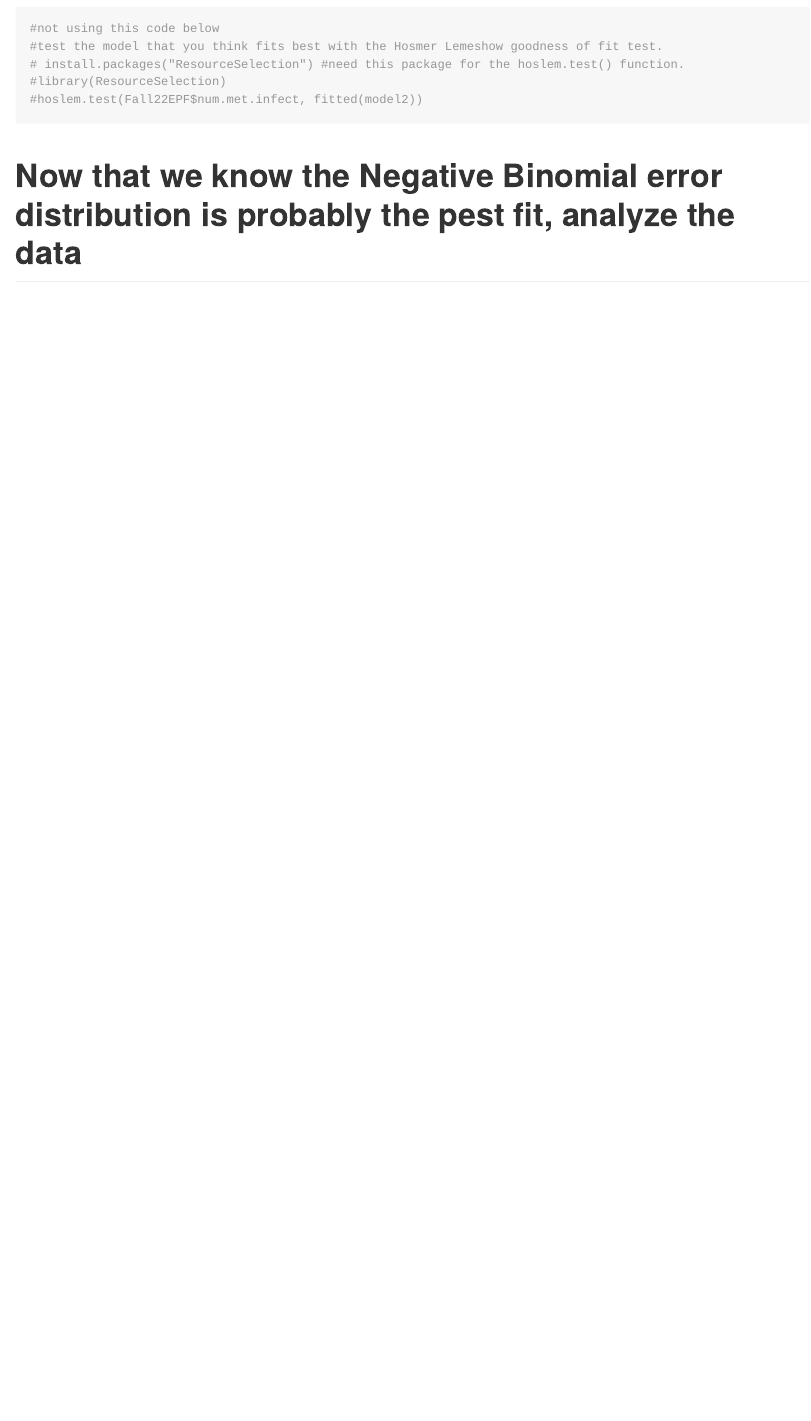
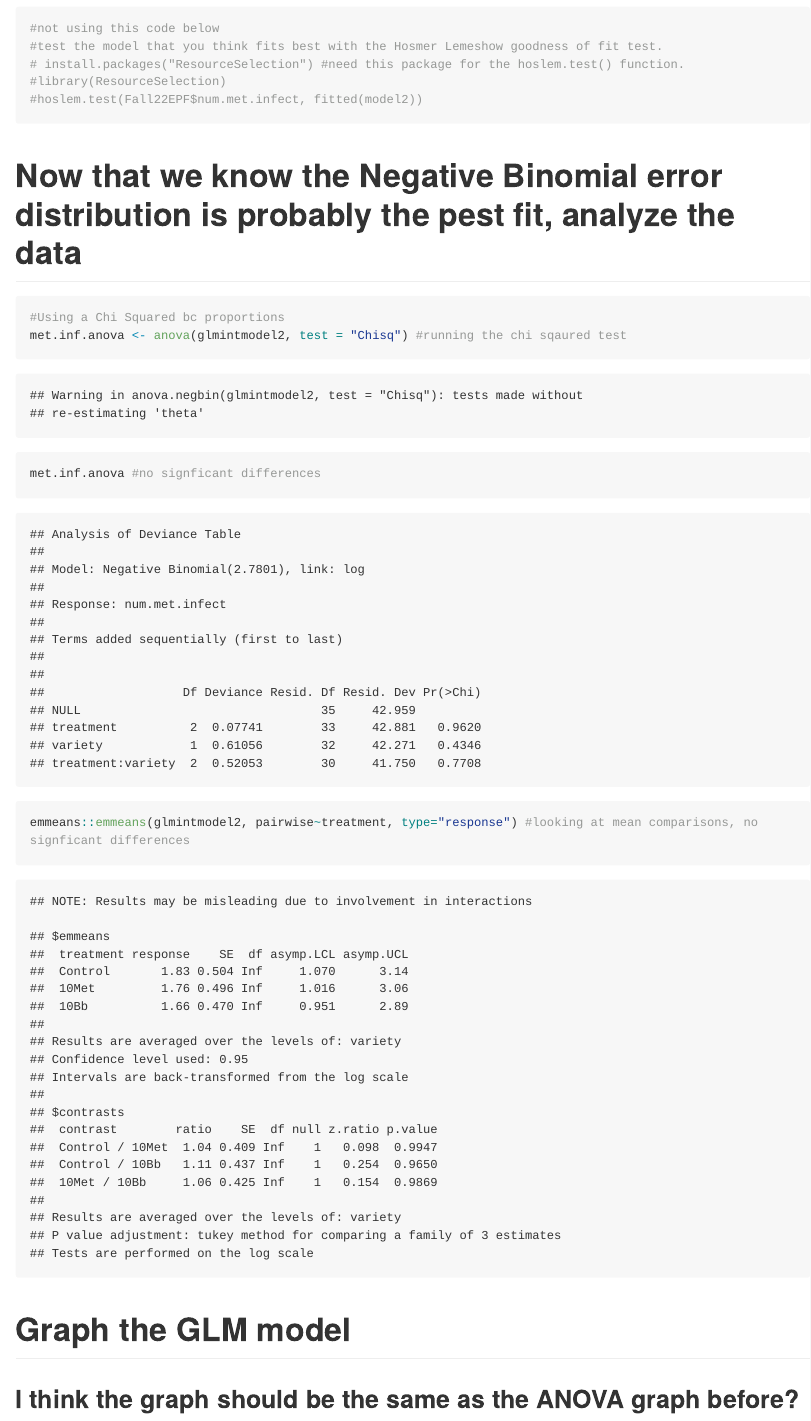
Before and after one commit to morganswoboda/FieldGalleria, an R Markdown document (Fall2022GalleriaField.Rmd): the page in a window 1100 px wide, from 12560 px down. Rendered offline with R 4.5, knitr and Pandoc, with nearby package versions; some code elsewhere in the file could not run offline; long lines of code are wrapped.

Commit message:
Analyzed the glm model

````diff
--- a/Fall2022GalleriaField.Rmd
+++ b/Fall2022GalleriaField.Rmd
@@ -152,5 +152,13 @@ compareGLM(glmintmodel, glmintmodel2) #neg binomial still looks the best?
 ```
 # Now that we know the Negative Binomial error distribution is probably the pest fit, analyze the data
 ```{r, eval=TRUE}
+#Using a Chi Squared bc proportions
+met.inf.anova <- anova(glmintmodel2, test = "Chisq") #running the chi sqaured test
+met.inf.anova #no signficant differences
+emmeans::emmeans(glmintmodel2, pairwise~treatment, type="response") #looking at mean comparisons, no signficant differences
+```
+# Graph the GLM model
+## I think the graph should be the same as the ANOVA graph before?
+```{r, eval=TRUE}
 
 ```
````
